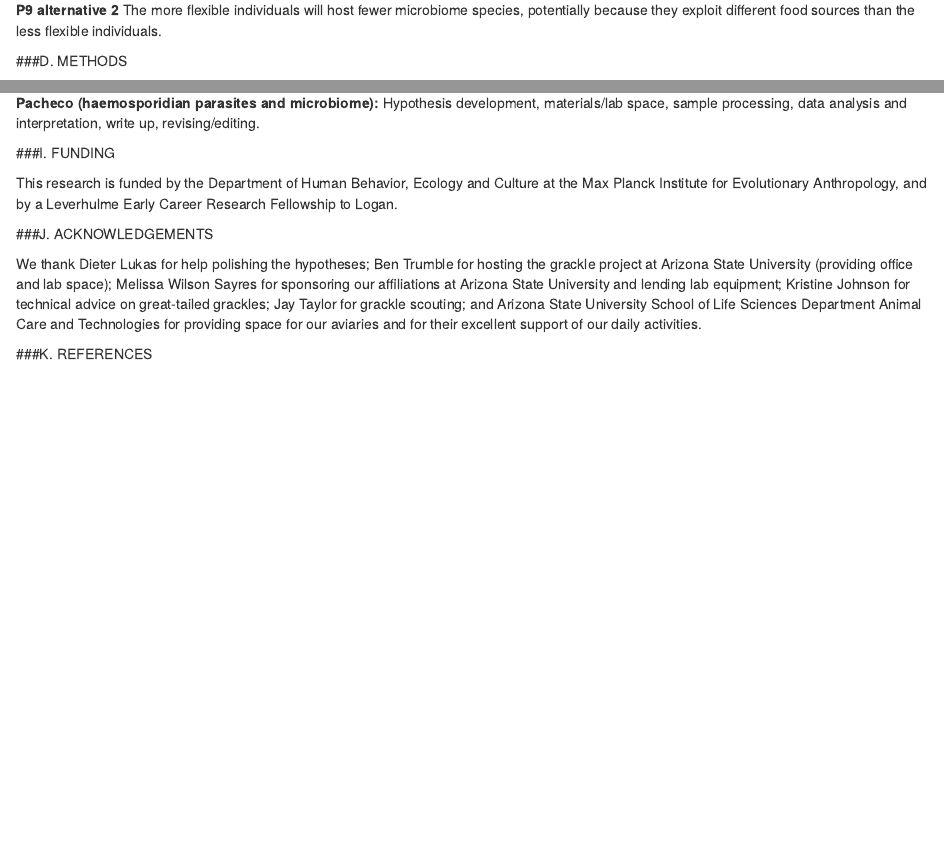
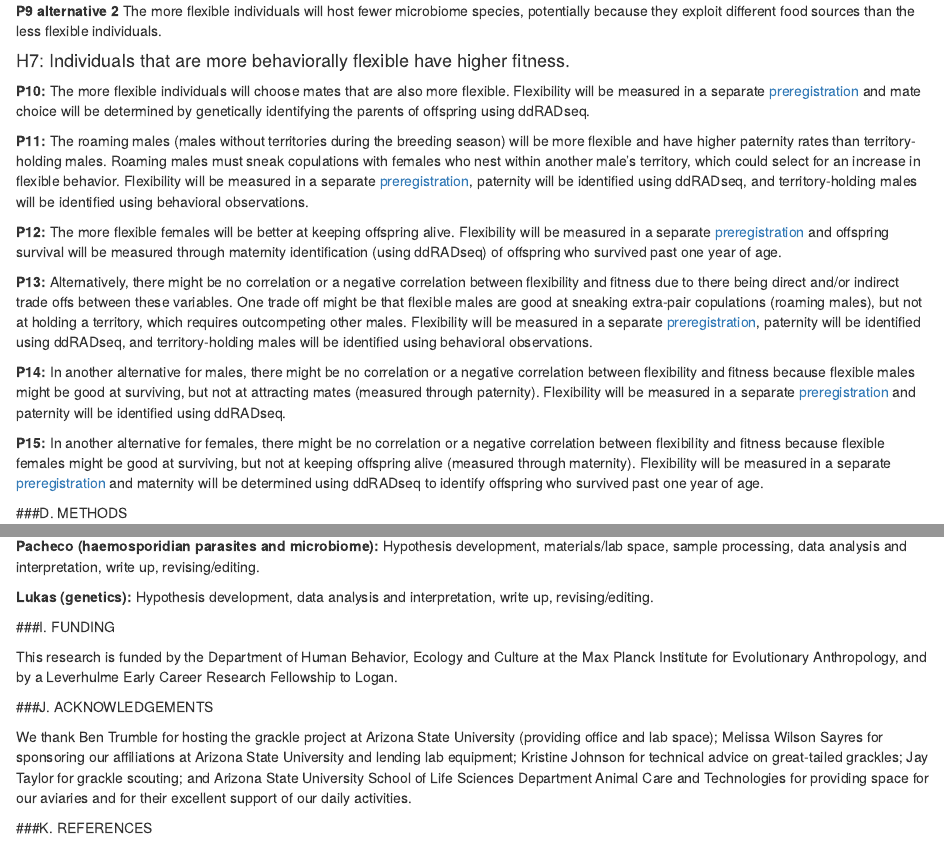
Before and after one commit to corinalogan/grackles, an R Markdown document (g_withinpop.Rmd): the page in a window 1100 px wide, from 2580 px down before the commit and from 2600 px down after it, so that both start at the same text, and a second part further down, joined at a grey line. Rendered offline with R 4.5, knitr and Pandoc, with nearby package versions; a font, style sheet, LaTeX package, included part or bibliography that could not be used is replaced or left out.

Commit message:
added H7 & Lukas

```diff
--- a/g_withinpop.Rmd
+++ b/g_withinpop.Rmd
@@ -104,6 +104,20 @@ The way we define flexibility (individuals change behavior according to changing
 **P9 alternative 1:** There is no difference in the number of species in the grackle microbiome in relation to flexibility, potentially because 1) there is little between individual variation in the number of microbiome species each grackle hosts which could be due to their exploiting similar food sources, and/or 2) these variables are independent from each other or are related to another variable that was not measured.
 
 **P9 alternative 2** The more flexible individuals will host fewer microbiome species, potentially because they exploit different food sources than the less flexible individuals.
+
+#### H7: Individuals that are more behaviorally flexible have higher fitness.
+
+**P10:** The more flexible individuals will choose mates that are also more flexible. Flexibility will be measured in a separate [preregistration](g_flexmanip.Rmd) and mate choice will be determined by genetically identifying the parents of offspring using ddRADseq.
+
+**P11:** The roaming males (males without territories during the breeding season) will be more flexible and have higher paternity rates than territory-holding males. Roaming males must sneak copulations with females who nest within another male's territory, which could select for an increase in flexible behavior. Flexibility will be measured in a separate [preregistration](g_flexmanip.Rmd), paternity will be identified using ddRADseq, and territory-holding males will be identified using behavioral observations.
+
+**P12:** The more flexible females will be better at keeping offspring alive. Flexibility will be measured in a separate [preregistration](g_flexmanip.Rmd) and offspring survival will be measured through maternity identification (using ddRADseq) of offspring who survived past one year of age.
+
+**P13:** Alternatively, there might be no correlation or a negative correlation between flexibility and fitness due to there being direct and/or indirect trade offs between these variables. One trade off might be that flexible males are good at sneaking extra-pair copulations (roaming males), but not at holding a territory, which requires outcompeting other males. Flexibility will be measured in a separate [preregistration](g_flexmanip.Rmd), paternity will be identified using ddRADseq, and territory-holding males will be identified using behavioral observations.
+
+**P14:** In another alternative for males, there might be no correlation or a negative correlation between flexibility and fitness because flexible males might be good at surviving, but not at attracting mates (measured through paternity). Flexibility will be measured in a separate [preregistration](g_flexmanip.Rmd) and paternity will be identified using ddRADseq.
+
+**P15:** In another alternative for females, there might be no correlation or a negative correlation between flexibility and fitness because flexible females might be good at surviving, but not at keeping offspring alive (measured through maternity). Flexibility will be measured in a separate [preregistration](g_flexmanip.Rmd) and maternity will be determined using ddRADseq to identify offspring who survived past one year of age.
 
 ###D. METHODS
 
@@ -605,12 +619,14 @@ This research is carried out in accordance with permits from the:
 
 **Pacheco (haemosporidian parasites and microbiome):** Hypothesis development, materials/lab space, sample processing, data analysis and interpretation, write up, revising/editing.
 
+**Lukas (genetics):** Hypothesis development, data analysis and interpretation, write up, revising/editing.
+
 ###I. FUNDING
 
 This research is funded by the Department of Human Behavior, Ecology and Culture at the Max Planck Institute for Evolutionary Anthropology, and by a Leverhulme Early Career Research Fellowship to Logan.
 
 ###J. ACKNOWLEDGEMENTS
 
-We thank Dieter Lukas for help polishing the hypotheses; Ben Trumble for hosting the grackle project at Arizona State University (providing office and lab space); Melissa Wilson Sayres for sponsoring our affiliations at Arizona State University and lending lab equipment; Kristine Johnson for technical advice on great-tailed grackles; Jay Taylor for grackle scouting; and Arizona State University School of Life Sciences Department Animal Care and Technologies for providing space for our aviaries and for their excellent support of our daily activities.
+We thank Ben Trumble for hosting the grackle project at Arizona State University (providing office and lab space); Melissa Wilson Sayres for sponsoring our affiliations at Arizona State University and lending lab equipment; Kristine Johnson for technical advice on great-tailed grackles; Jay Taylor for grackle scouting; and Arizona State University School of Life Sciences Department Animal Care and Technologies for providing space for our aviaries and for their excellent support of our daily activities.
 
 ###K. REFERENCES
```
Also changed, not shown: g_withinpop.Rmd (2 more changed lines).
